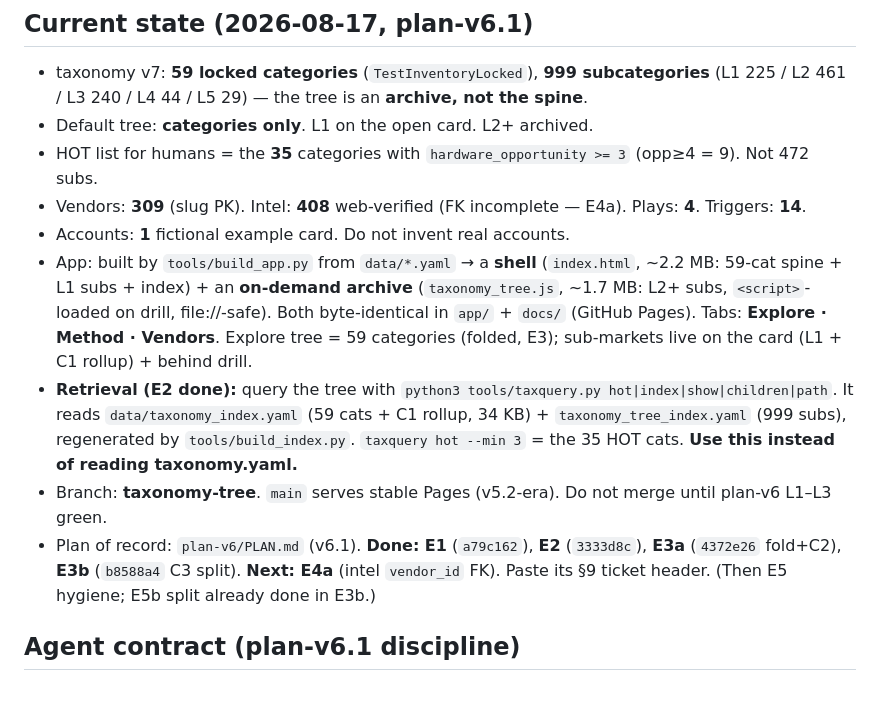
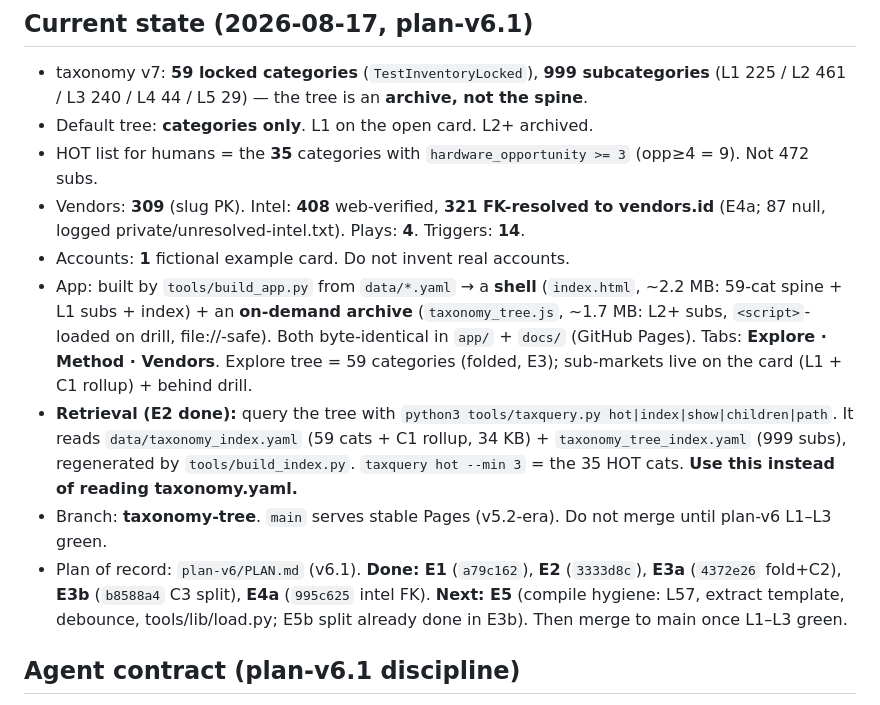
Before and after one commit to TuoSMC/medpharma-gtm, a Markdown page: CLAUDE.md, the part around the change. Rendered like a GitHub page.

Commit message:
docs(CLAUDE.md): mark E4a done (intel FK 321/408), next=E5
Co-Authored-By: Claude Opus 4.8 <noreply@anthropic.com>

```diff
--- a/CLAUDE.md
+++ b/CLAUDE.md
@@ -32,7 +32,8 @@ triggers in `data/triggers.yaml`. Do not hand-maintain parallel copies here.
   (L1 225 / L2 461 / L3 240 / L4 44 / L5 29) — the tree is an **archive, not the spine**.
 - Default tree: **categories only**. L1 on the open card. L2+ archived.
 - HOT list for humans = the **35** categories with `hardware_opportunity >= 3` (opp≥4 = 9). Not 472 subs.
-- Vendors: **309** (slug PK). Intel: **408** web-verified (FK incomplete — E4a). Plays: **4**. Triggers: **14**.
+- Vendors: **309** (slug PK). Intel: **408** web-verified, **321 FK-resolved to vendors.id** (E4a; 87 null,
+  logged private/unresolved-intel.txt). Plays: **4**. Triggers: **14**.
 - Accounts: **1** fictional example card. Do not invent real accounts.
 - App: built by `tools/build_app.py` from `data/*.yaml` → a **shell** (`index.html`, ~2.2 MB: 59-cat
   spine + L1 subs + index) + an **on-demand archive** (`taxonomy_tree.js`, ~1.7 MB: L2+ subs, `<script>`-
@@ -42,7 +43,7 @@ triggers in `data/triggers.yaml`. Do not hand-maintain parallel copies here.
   It reads `data/taxonomy_index.yaml` (59 cats + C1 rollup, 34 KB) + `taxonomy_tree_index.yaml` (999 subs),
   regenerated by `tools/build_index.py`. `taxquery hot --min 3` = the 35 HOT cats. **Use this instead of reading taxonomy.yaml.**
 - Branch: **taxonomy-tree**. `main` serves stable Pages (v5.2-era). Do not merge until plan-v6 L1–L3 green.
-- Plan of record: `plan-v6/PLAN.md` (v6.1). **Done: E1** (`a79c162`), **E2** (`3333d8c`), **E3a** (`4372e26` fold+C2), **E3b** (`b8588a4` C3 split). **Next: E4a** (intel `vendor_id` FK). Paste its §9 ticket header. (Then E5 hygiene; E5b split already done in E3b.)
+- Plan of record: `plan-v6/PLAN.md` (v6.1). **Done: E1** (`a79c162`), **E2** (`3333d8c`), **E3a** (`4372e26` fold+C2), **E3b** (`b8588a4` C3 split), **E4a** (`995c625` intel FK). **Next: E5** (compile hygiene: L57, extract template, debounce, tools/lib/load.py; E5b split already done in E3b). Then merge to main once L1–L3 green.
 
 ## Agent contract (plan-v6.1 discipline)
 - **Do not Read** `data/taxonomy.yaml`, `app/index.html`, or `docs/index.html` (2.27 MB / 3.8 MB).
```
